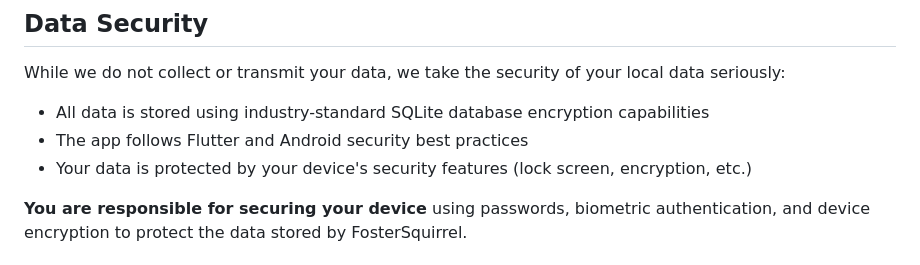
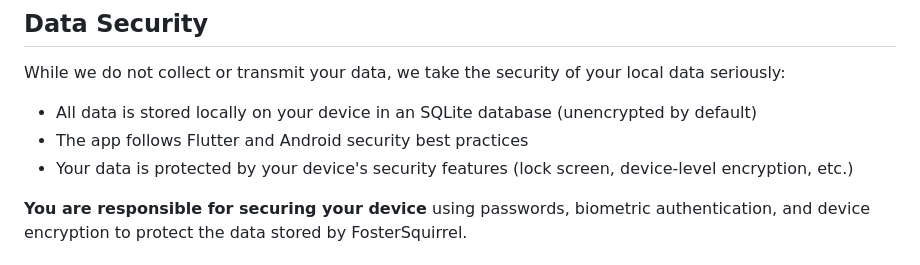
Before and after one commit to MichielDean/FosterSquirrel, a Markdown page: PRIVACY_POLICY.md, the part around the change. GitHub-like rendering.

Commit message:
Update PRIVACY_POLICY.md
Co-authored-by: Copilot <175728472+Copilot@users.noreply.github.com>

```diff
--- a/PRIVACY_POLICY.md
+++ b/PRIVACY_POLICY.md
@@ -107,9 +107,9 @@ However, parents and guardians should supervise children's use of the app as app
 ## Data Security
 
 While we do not collect or transmit your data, we take the security of your local data seriously:
-- All data is stored using industry-standard SQLite database encryption capabilities
+- All data is stored locally on your device in an SQLite database (unencrypted by default)
 - The app follows Flutter and Android security best practices
-- Your data is protected by your device's security features (lock screen, encryption, etc.)
+- Your data is protected by your device's security features (lock screen, device-level encryption, etc.)
 
 **You are responsible for securing your device** using passwords, biometric authentication, and device encryption to protect the data stored by FosterSquirrel.
 
```
